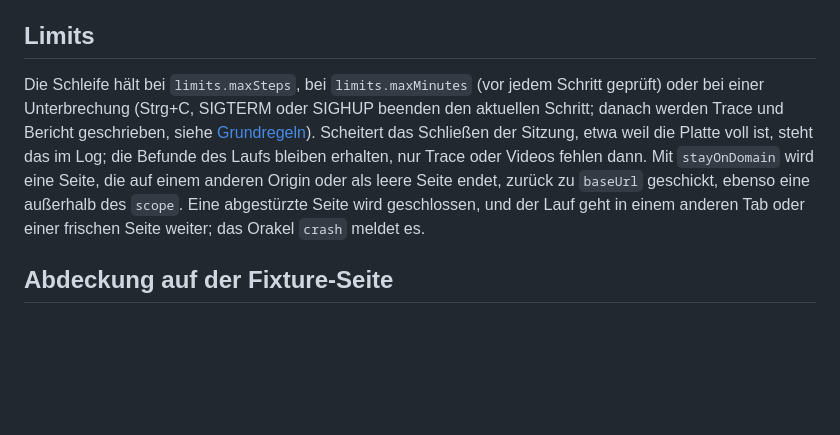
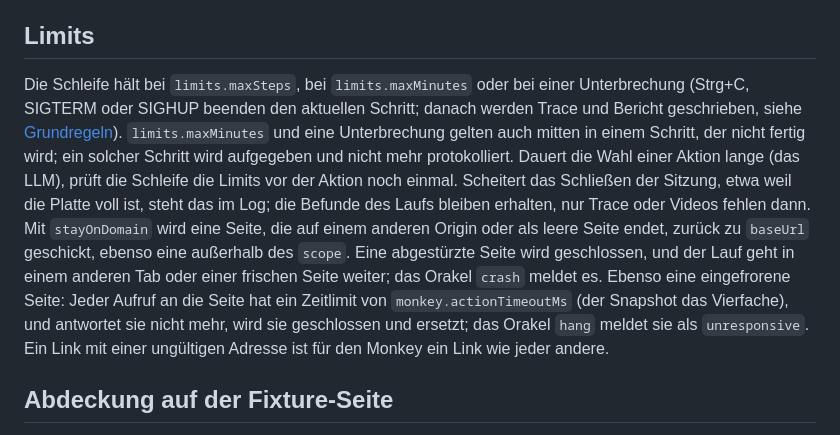
Before and after one commit to besessener/PlayMonkey, a Markdown page: docs/explanation/monkey.md, the part around the change. Rendered like a GitHub page; blank space fills up the shorter version.

Commit message:
Document maxMinutes during a step and frozen pages in the monkey docs
Co-Authored-By: Claude Opus 5.5 <noreply@anthropic.com>
Claude-Session: https://claude.ai/code/session_01RkcQu6BXgznxTVCGf8ZjoU

```diff
--- a/docs/explanation/monkey.md
+++ b/docs/explanation/monkey.md
@@ -108,13 +108,18 @@ aber ihr Inhalt gehört zu einer anderen Seite.
 
 ## Limits
 
-Die Schleife hält bei `limits.maxSteps`, bei `limits.maxMinutes` (vor jedem Schritt geprüft) oder bei einer
-Unterbrechung (Strg+C, SIGTERM oder SIGHUP beenden den aktuellen Schritt; danach werden Trace und Bericht
-geschrieben, siehe [Grundregeln](grundregeln.md#läufe-enden-immer)). Scheitert das Schließen der Sitzung, etwa weil
+Die Schleife hält bei `limits.maxSteps`, bei `limits.maxMinutes` oder bei einer Unterbrechung (Strg+C, SIGTERM oder
+SIGHUP beenden den aktuellen Schritt; danach werden Trace und Bericht geschrieben, siehe
+[Grundregeln](grundregeln.md#läufe-enden-immer)). `limits.maxMinutes` und eine Unterbrechung gelten auch mitten in
+einem Schritt, der nicht fertig wird; ein solcher Schritt wird aufgegeben und nicht mehr protokolliert. Dauert die
+Wahl einer Aktion lange (das LLM), prüft die Schleife die Limits vor der Aktion noch einmal. Scheitert das Schließen der Sitzung, etwa weil
 die Platte voll ist, steht das im Log; die Befunde des Laufs bleiben erhalten, nur Trace oder Videos fehlen dann.
 Mit `stayOnDomain` wird eine Seite, die auf einem anderen Origin oder als leere Seite endet, zurück zu `baseUrl`
 geschickt, ebenso eine außerhalb des `scope`. Eine abgestürzte Seite wird geschlossen, und der Lauf geht in einem
-anderen Tab oder einer frischen Seite weiter; das Orakel `crash` meldet es.
+anderen Tab oder einer frischen Seite weiter; das Orakel `crash` meldet es. Ebenso eine eingefrorene Seite: Jeder
+Aufruf an die Seite hat ein Zeitlimit von `monkey.actionTimeoutMs` (der Snapshot das Vierfache), und antwortet sie
+nicht mehr, wird sie geschlossen und ersetzt; das Orakel `hang` meldet sie als `unresponsive`. Ein Link mit einer
+ungültigen Adresse ist für den Monkey ein Link wie jeder andere.
 
 ## Abdeckung auf der Fixture-Seite
 
```
